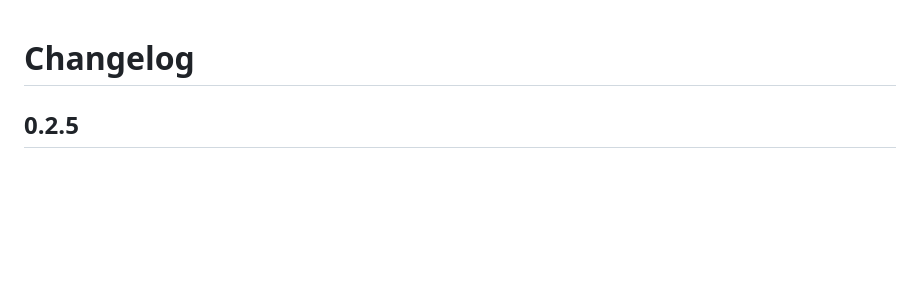
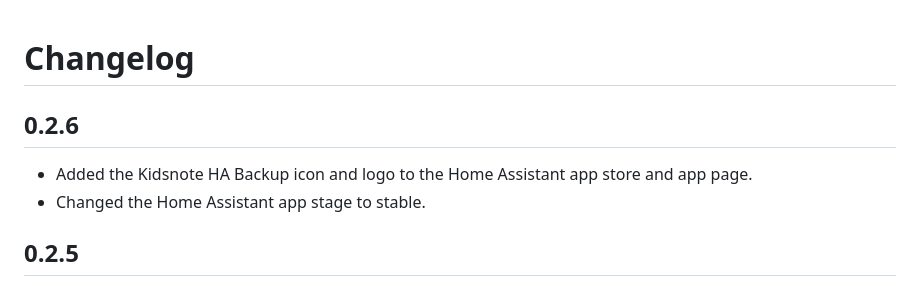
Before and after one commit to redchupa/kidsnote-ha-backup, a Markdown page: kidsnote_backup/CHANGELOG.md, the part around the change. GitHub-like rendering; blank space fills up the shorter version.

Commit message:
Add app branding and mark the app stable

```diff
--- a/kidsnote_backup/CHANGELOG.md
+++ b/kidsnote_backup/CHANGELOG.md
@@ -1,4 +1,9 @@
 # Changelog
+
+## 0.2.6
+
+- Added the Kidsnote HA Backup icon and logo to the Home Assistant app store and app page.
+- Changed the Home Assistant app stage to stable.
 
 ## 0.2.5
 
```
Also changed, not shown: kidsnote_backup/icon.png (added), kidsnote_backup/logo.png (added), 1 other file.
